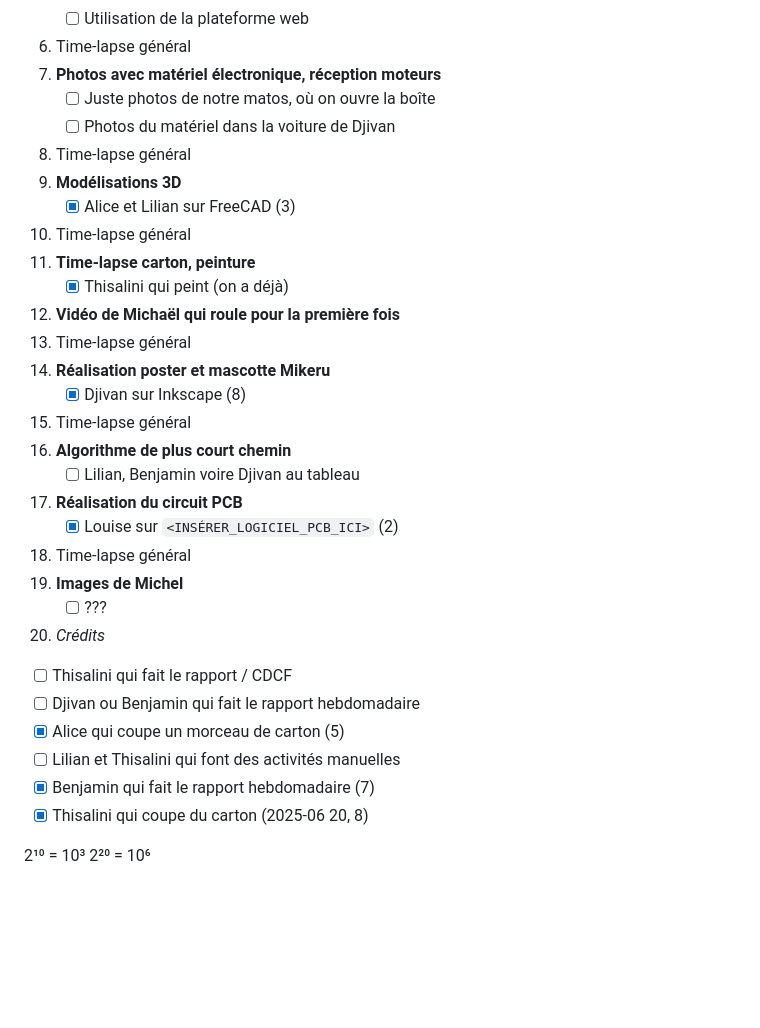
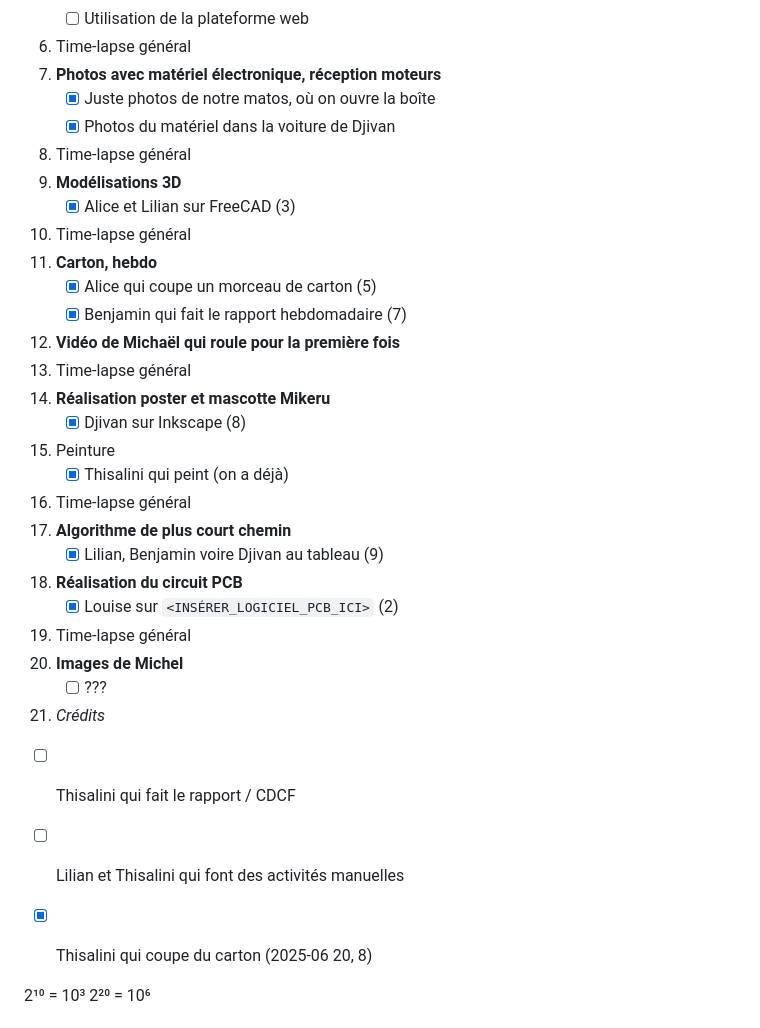
Before and after one commit to DDjivan/LRSVZZ-2025, a Markdown page: docs/Design/Vidéo.md, the part around the change. GitHub-like rendering; blank space fills up the shorter version.

Commit message:
Vidéo update

```diff
--- a/docs/Design/Vidéo.md
+++ b/docs/Design/Vidéo.md
@@ -85,33 +85,35 @@ Idées Lilian :
 	- [ ] Utilisation de la plateforme web
 6. Time-lapse général
 7. **Photos avec matériel électronique, réception moteurs**
-	- [ ] Juste photos de notre matos, où on ouvre la boîte
-	- [ ] Photos du matériel dans la voiture de Djivan
+	- [x] Juste photos de notre matos, où on ouvre la boîte
+	- [x] Photos du matériel dans la voiture de Djivan
 8. Time-lapse général
 9. **Modélisations 3D**
 	- [x] Alice et Lilian sur FreeCAD (3)
 10. Time-lapse général
-11. **Time-lapse carton, peinture**
-	- [x] Thisalini qui peint (on a déjà)
+11. **Carton, hebdo**
+	- [x] Alice qui coupe un morceau de carton (5)
+	- [x] Benjamin qui fait le rapport hebdomadaire (7)
 12. **Vidéo de Michaël qui roule pour la première fois**
 13. Time-lapse général
 14. **Réalisation poster et mascotte Mikeru**
 	- [x] Djivan sur Inkscape (8)
-15. Time-lapse général
-16. **Algorithme de plus court chemin**
-	- [ ] Lilian, Benjamin voire Djivan au tableau
-17. **Réalisation du circuit PCB**
+15. Peinture
+	- [x] Thisalini qui peint (on a déjà)
+16. Time-lapse général
+17. **Algorithme de plus court chemin**
+	- [x] Lilian, Benjamin voire Djivan au tableau (9)
+18. **Réalisation du circuit PCB**
 	- [x] Louise sur `<INSÉRER_LOGICIEL_PCB_ICI>` (2)
-18. Time-lapse général
-19. **Images de Michel**
+19. Time-lapse général
+20. **Images de Michel**
 	- [ ] ???
-20. *Crédits*
+21. *Crédits*
 
 - [ ] Thisalini qui fait le rapport / CDCF
-- [ ] Djivan ou Benjamin qui fait le rapport hebdomadaire
-- [x] Alice qui coupe un morceau de carton (5)
+
 - [ ] Lilian et Thisalini qui font des activités manuelles
-- [x] Benjamin qui fait le rapport hebdomadaire (7)
+
 - [x] Thisalini qui coupe du carton (2025-06 20, 8)
 
 2¹⁰ = 10³
```
Also changed, not shown: docs/Design/Vidéo/MechaDelivery.jpg (added), 1 other file.
